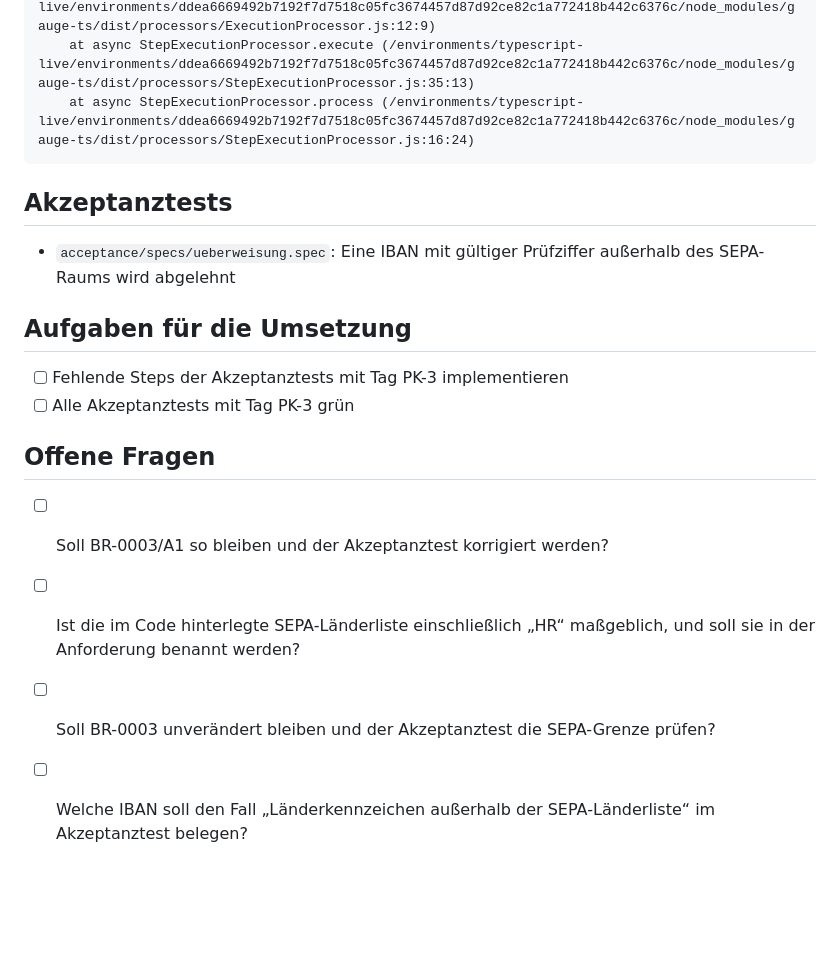
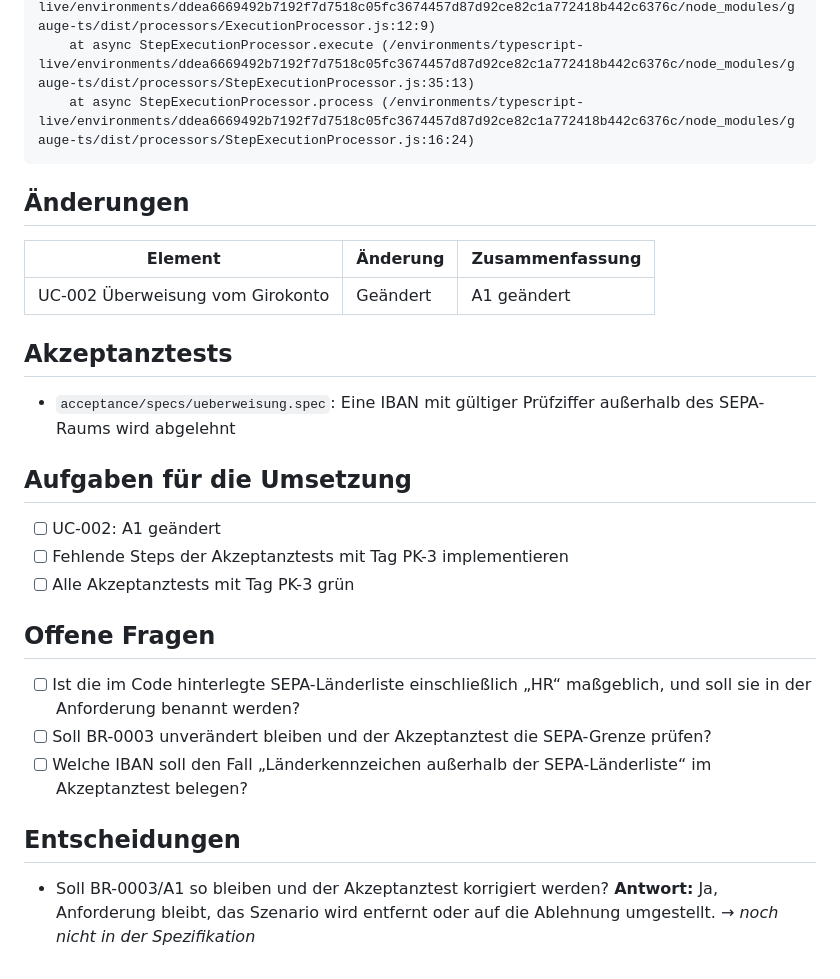
Before and after one commit to dakn85/online-banking, a Markdown page: docs/stories/PK-3-anforderung-pruefen-eine-unbekannte-iban-wird-durchgefuehrt.md, the part around the change. GitHub-like rendering; blank space fills up the shorter version.

Commit message:
PK-3: KI-Vorschlag übernommen: UC-002/A1: Wortlaut zur IBAN-Prüfung geschärft, Anforderung bleibt
Story: PK-3

````diff
--- a/docs/stories/PK-3-anforderung-pruefen-eine-unbekannte-iban-wird-durchgefuehrt.md
+++ b/docs/stories/PK-3-anforderung-pruefen-eine-unbekannte-iban-wird-durchgefuehrt.md
@@ -33,18 +33,30 @@ Call log:
     at async StepExecutionProcessor.process (/environments/typescript-live/environments/ddea6669492b7192f7d7518c05fc3674457d87d92ce82c1a772418b442c6376c/node_modules/gauge-ts/dist/processors/StepExecutionProcessor.js:16:24)
 ```
 
+## Änderungen
+
+| Element | Änderung | Zusammenfassung |
+|---|---|---|
+| UC-002 Überweisung vom Girokonto | Geändert | A1 geändert |
+
 ## Akzeptanztests
 
 - `acceptance/specs/ueberweisung.spec`: Eine IBAN mit gültiger Prüfziffer außerhalb des SEPA-Raums wird abgelehnt
 
 ## Aufgaben für die Umsetzung
 
+- [ ] UC-002: A1 geändert
 - [ ] Fehlende Steps der Akzeptanztests mit Tag PK-3 implementieren
 - [ ] Alle Akzeptanztests mit Tag PK-3 grün
 
 ## Offene Fragen
 
-- [ ] Soll BR-0003/A1 so bleiben und der Akzeptanztest korrigiert werden?
 - [ ] Ist die im Code hinterlegte SEPA-Länderliste einschließlich „HR“ maßgeblich, und soll sie in der Anforderung benannt werden?
 - [ ] Soll BR-0003 unverändert bleiben und der Akzeptanztest die SEPA-Grenze prüfen?
 - [ ] Welche IBAN soll den Fall „Länderkennzeichen außerhalb der SEPA-Länderliste“ im Akzeptanztest belegen?
+
+## Entscheidungen
+
+- Soll BR-0003/A1 so bleiben und der Akzeptanztest korrigiert werden?
+  **Antwort:** Ja, Anforderung bleibt, das Szenario wird entfernt oder auf die Ablehnung umgestellt.
+  _→ noch nicht in der Spezifikation_
````
Also changed, not shown: docs/use_cases/UC-002-ueberweisung-vom-girokonto.md (+3 -3 lines).
